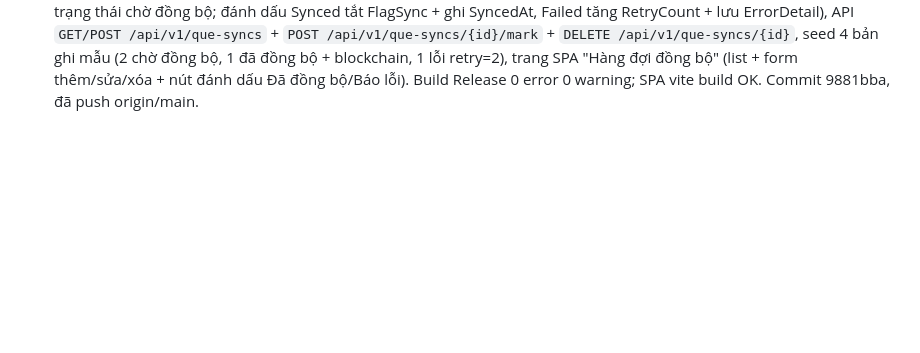
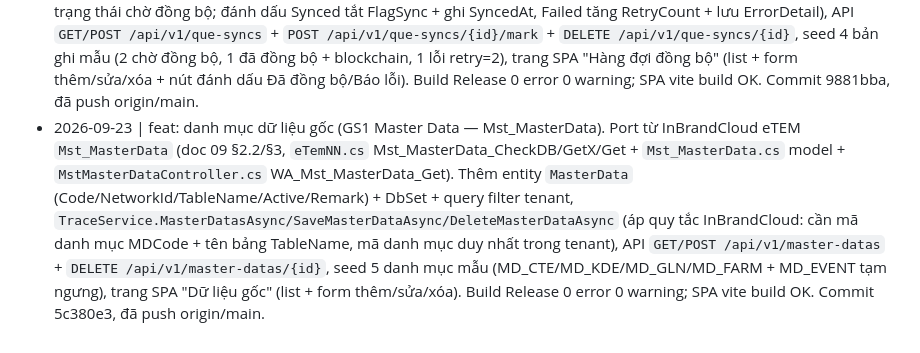
Before and after one commit to Tranletrungkien1705/MiniTrace, a Markdown page: DEEPEN-LOG.md, the part around the change. Rendered like a GitHub page; blank space fills up the shorter version.

Commit message:
docs: ghi DEEPEN-LOG danh muc du lieu goc (Mst_MasterData)

```diff
--- a/DEEPEN-LOG.md
+++ b/DEEPEN-LOG.md
@@ -13,3 +13,4 @@
 - 2026-09-23 | feat: sinh tem / kho số tem (GS1 Inv_GenTimes + Inv_InventoryGenID). Port từ InBrandCloud eTEM `Inv_GenTimes` + `Inv_InventoryGenID` (doc 09 §3.1/§3.2, `InvGen.cs` Inv_GenTimes_AddX_New20211125 + `Inv_InventoryGenID.cs` model + `InvInventoryGenIDController.cs` WA_Inv_InventoryGenID_Get + `ElasticSearch.eTEM.cs` Inv_InventoryGenID_HashMD5). Thêm entity `StampBatch` (GenTimesNo/ProductCode/ProductName/QRType/ConfigDomain/Qty/FlagPIN/FlagMap/ProductionLotNo/ProductionDate/ShiftInCode/UserKCS/Remark) + enum `QrType` (ProdId/Box/Carton/Tem) + `Stamp` (IDNo/QR_ID/PIN/SecretNo/HashInformation/FlagMap/FlagUsed) + DbSet + query filter tenant, `TraceService.StampBatchesAsync/GetStampBatchAsync/GenerateStampsAsync/DeleteStampBatchAsync/StampsAsync` (áp quy tắc InBrandCloud: cần mã lần sinh + mã hàng hoá; Qty 1–100.000 tương đương nQtyMaxGen; mã lần sinh duy nhất theo tenant; tem PRODID + FlagPIN sinh kèm PIN bí mật và HashInformation = MD5(IDNo|PIN) chống giả), API `GET/POST /api/v1/stamp-batches` + `GET/DELETE /api/v1/stamp-batches/{id}` + `GET /api/v1/stamps`, seed 1 lần sinh tem mẫu (5 tem PRODID có PIN + Hash), trang SPA "Sinh tem" (list + form sinh tem + modal xem danh sách tem). Build Release 0 error 0 warning; SPA vite build OK.
 - 2026-09-23 | feat: đóng hộp / gán tem vào hộp (GS1 Inv_InventoryGenBox + Map_IDInBox). Port từ InBrandCloud eTEM `Inv_InventoryGenBox` + `Map_IDInBox` (doc 09 §3.3 hierarchy Thùng→Hộp→Sản phẩm, `InvGen.cs` Map_IDInBox_Add_New20211125/Map_IDInBox_AddX_New20211125 + `Inv_InventoryGenBox.cs`/`Map_IDInBox.cs` model). Thêm entity `Box` (BoxNo/QR_BoxNo/GenTimesNo/ProductCode/ProductName/Remark/FlagMap/FlagUsed) + `BoxItem` (BoxNo/IDNo/ProductCode/InvCode/FlagActive) + DbSet + query filter tenant, `TraceService.BoxesAsync/GetBoxAsync/CreateBoxAsync/AddStampsToBoxAsync/DeleteBoxAsync` (áp 3 quy tắc InBrandCloud: mã hộp duy nhất theo tenant; mọi IDNo phải tồn tại trong kho số tem Inv_InventoryGenID; mỗi tem chỉ nằm trong MỘT hộp — chống gán trùng), API `GET/POST /api/v1/boxes` + `GET /api/v1/boxes/{id}` + `POST /api/v1/boxes/{id}/stamps` + `DELETE /api/v1/boxes/{id}`, seed 1 hộp mẫu gom 3 tem (P000001–P000003), trang SPA "Đóng hộp" (list + form tạo hộp + modal xem tem trong hộp & gán tem). Build Release 0 error 0 warning; SPA vite build OK.
 - 2026-09-23 | feat: hàng đợi đồng bộ dữ liệu truy xuất (GS1 MstSv_QueSync). Port từ InBrandCloud eTEM `MstSv_QueSync` (doc 06 §6.2 luồng đồng bộ eTEM, `SyncEtemNN.cs` MstSv_QueSync_Create/CreateX + MstSv_QueSync_CheckDB + `MstSv_QueSync.cs` model). Thêm entity `QueSync` (NetworkId/QueSyncNo/TableCode/FlagSync/FlagSyncBL/Status/RetryCount/ErrorDetail/SyncedAt/Remark) + enum `QueSyncStatus` (Pending/Synced/Failed) + DbSet + query filter tenant, `TraceService.QueSyncsAsync/SaveQueSyncAsync/MarkQueSyncAsync/DeleteQueSyncAsync` (áp quy tắc InBrandCloud: cần đủ NetworkID+QueSyncNo+TableCode; bộ ba duy nhất trong tenant — chống đẩy trùng; bản ghi mới/lưu lại quay về trạng thái chờ đồng bộ; đánh dấu Synced tắt FlagSync + ghi SyncedAt, Failed tăng RetryCount + lưu ErrorDetail), API `GET/POST /api/v1/que-syncs` + `POST /api/v1/que-syncs/{id}/mark` + `DELETE /api/v1/que-syncs/{id}`, seed 4 bản ghi mẫu (2 chờ đồng bộ, 1 đã đồng bộ + blockchain, 1 lỗi retry=2), trang SPA "Hàng đợi đồng bộ" (list + form thêm/sửa/xóa + nút đánh dấu Đã đồng bộ/Báo lỗi). Build Release 0 error 0 warning; SPA vite build OK. Commit 9881bba, đã push origin/main.
+- 2026-09-23 | feat: danh mục dữ liệu gốc (GS1 Master Data — Mst_MasterData). Port từ InBrandCloud eTEM `Mst_MasterData` (doc 09 §2.2/§3, `eTemNN.cs` Mst_MasterData_CheckDB/GetX/Get + `Mst_MasterData.cs` model + `MstMasterDataController.cs` WA_Mst_MasterData_Get). Thêm entity `MasterData` (Code/NetworkId/TableName/Active/Remark) + DbSet + query filter tenant, `TraceService.MasterDatasAsync/SaveMasterDataAsync/DeleteMasterDataAsync` (áp quy tắc InBrandCloud: cần mã danh mục MDCode + tên bảng TableName, mã danh mục duy nhất trong tenant), API `GET/POST /api/v1/master-datas` + `DELETE /api/v1/master-datas/{id}`, seed 5 danh mục mẫu (MD_CTE/MD_KDE/MD_GLN/MD_FARM + MD_EVENT tạm ngưng), trang SPA "Dữ liệu gốc" (list + form thêm/sửa/xóa). Build Release 0 error 0 warning; SPA vite build OK. Commit 5c380e3, đã push origin/main.
```
